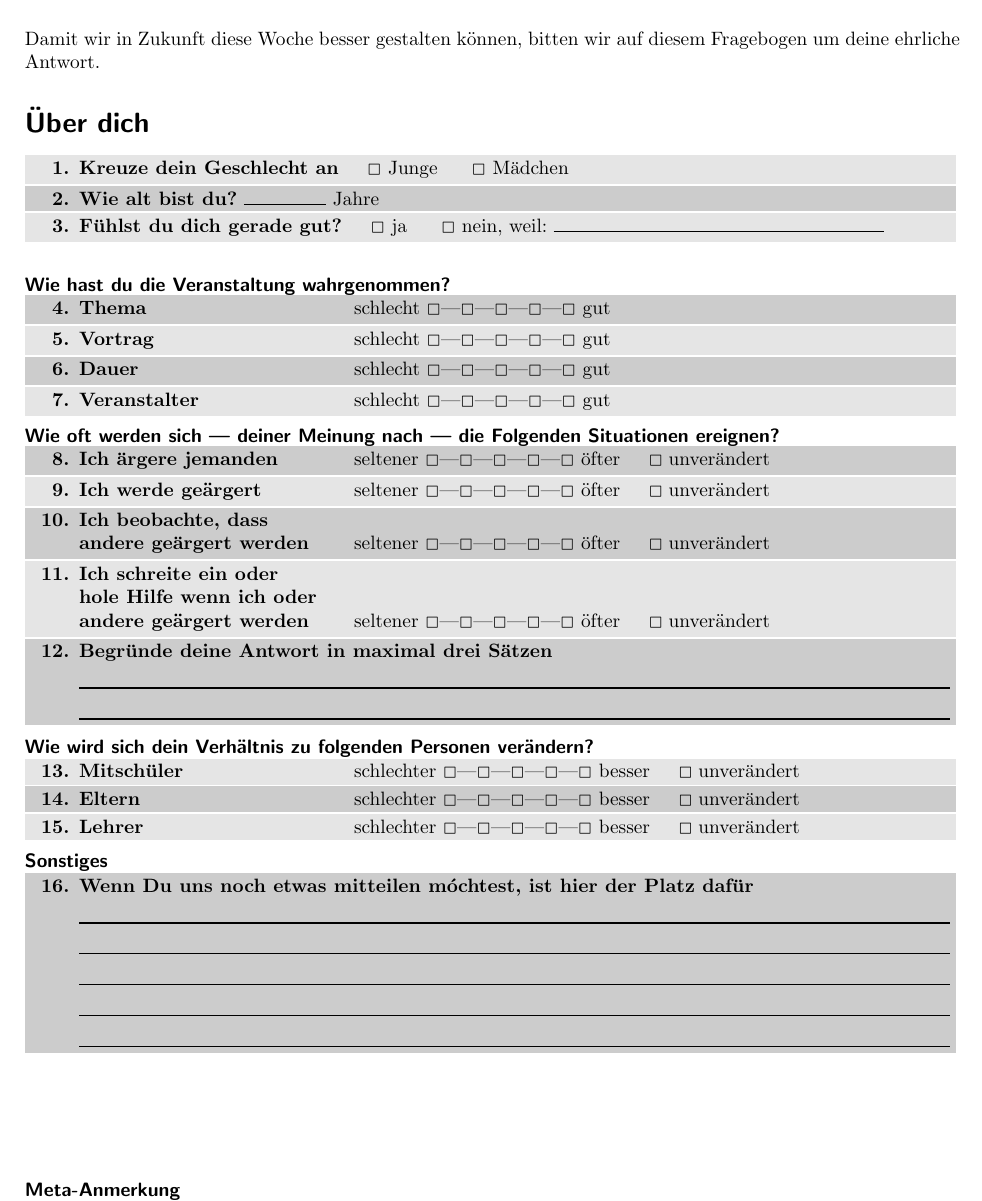
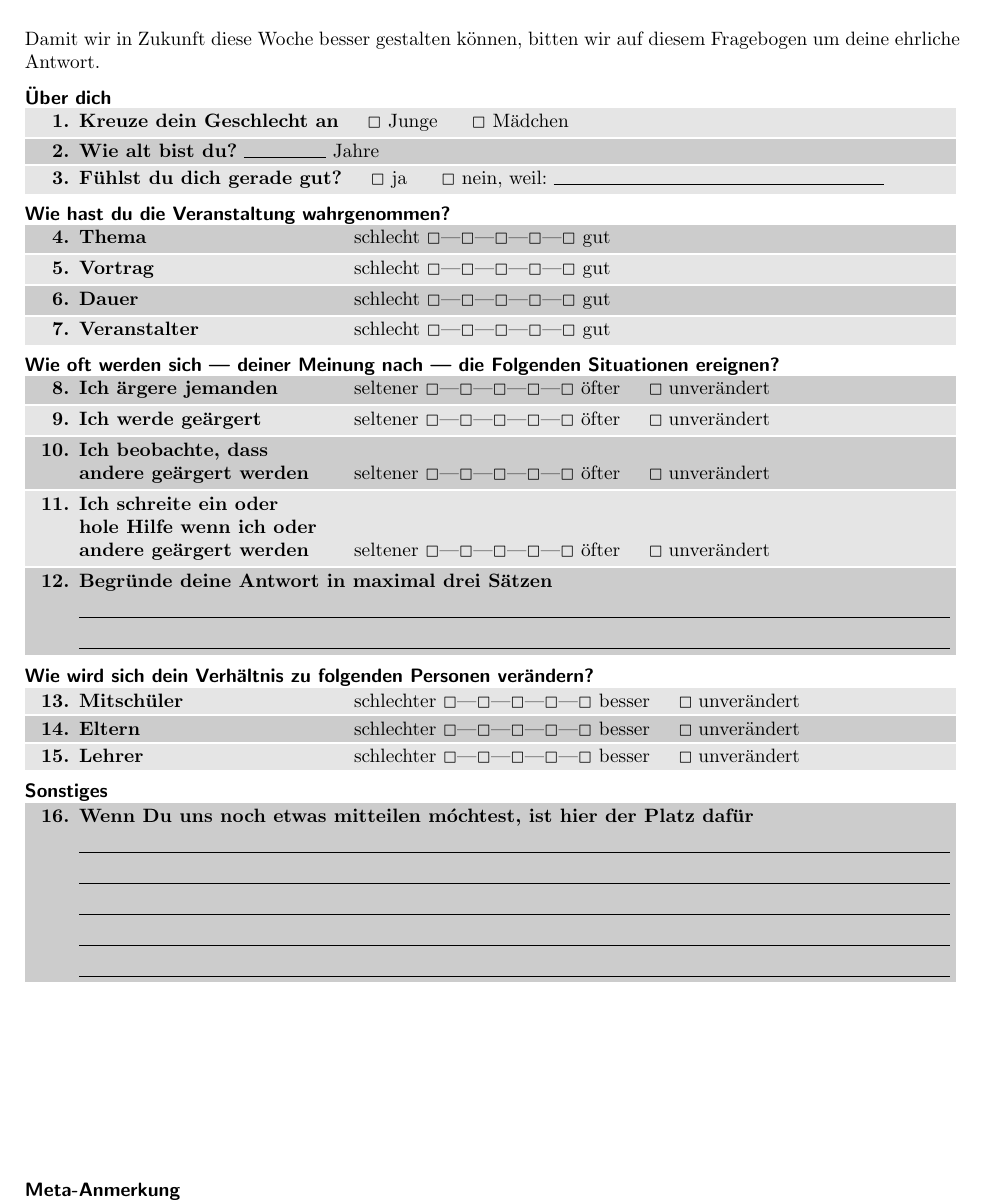
Before and after one commit to lino/pedo-seminar, a LaTeX document (fragebogen.tex): part of the page, cut so that both start at the same text. Compiled offline with pdfLaTeX; an older LaTeX class or package is replaced by its successor.

Commit message:
verschönerung

```diff
--- a/fragebogen.tex
+++ b/fragebogen.tex
@@ -128,20 +135,21 @@
       \noindent Damit wir in Zukunft diese Woche besser gestalten können, bitten wir auf diesem Fragebogen um deine ehrliche Antwort.
 
 
-\section*{Über dich}
+      \minisec{Über dich}
 
       \QItem{ \Qq{Kreuze dein Geschlecht an} \hskip0.4cm \QO{}
         Junge \hskip0.5cm \QO{} Mädchen }
 
         \QItem{ \Qq{Wie alt bist du?} \Qline{1.5cm} Jahre}\\
         \QItem{ \Qq{Fühlst du dich gerade gut?} \hskip0.4cm \QO{}
-  ja \hskip0.5cm \QO{} nein, weil: \Qline{6cm} }\\
+          ja \hskip0.5cm \QO{} nein, weil: \Qline{6cm} }
+          \vskip0.2cm
           \minisec{Wie hast du die Veranstaltung wahrgenommen?}
           \QItem{ \Qq{Thema} \Qtab{5cm}{schlecht \Qrating{5} gut}}\\
           \QItem{ \Qq{Vortrag} \Qtab{5cm}{schlecht \Qrating{5} gut}}\\
           \QItem{ \Qq{Dauer} \Qtab{5cm}{schlecht \Qrating{5} gut}}\\
           \QItem{ \Qq{Veranstalter} \Qtab{5cm}{schlecht \Qrating{5} gut}}
-
+          \vskip0.2cm
           \minisec{Wie oft werden sich | deiner Meinung nach | die Folgenden Situationen ereignen?}
           \QItem{ \Qq{Ich ärgere jemanden} \Qtab{5cm}{seltener \Qrating{5} öfter  \hskip0.4cm\QO{}\hskip0.1cm unverändert}}\\
           \QItem{ \Qq{Ich werde geärgert} \Qtab{5cm}{seltener \Qrating{5} öfter  \hskip0.4cm\QO{}\hskip0.1cm unverändert}}\\
@@ -149,15 +157,16 @@
           \QItem{ \Qq{Ich schreite ein oder \\hole Hilfe wenn ich oder\\ andere geärgert werden} \Qtab{5cm}{seltener \Qrating{5} öfter  \hskip0.4cm\QO{}\hskip0.1cm unverändert}}
 
           \QItem{ \Qq{Begründe deine Antwort in maximal drei Sätzen} \Qlines{2} }
-
+          \vskip0.2cm
           \minisec{Wie wird sich dein Verhältnis zu folgenden Personen verändern?}
           \QItem{ \Qq{Mitschüler} \Qtab{5cm}{schlechter \Qrating{5} besser  \hskip0.4cm\QO{}\hskip0.1cm unverändert}}\\
           \QItem{ \Qq{Eltern} \Qtab{5cm}{schlechter \Qrating{5} besser  \hskip0.4cm\QO{}\hskip0.1cm unverändert}}\\
-\QItem{ \Qq{Lehrer} \Qtab{5cm}{schlechter \Qrating{5} besser  \hskip0.4cm\QO{}\hskip0.1cm unverändert}}
+          \QItem{ \Qq{Lehrer}   \Qtab{5cm}{schlechter \Qrating{5} besser  \hskip0.4cm\QO{}\hskip0.1cm unverändert}}
+          \vskip0.2cm
           \minisec{Sonstiges}
           \QItem{ \Qq{Wenn Du uns noch etwas mitteilen móchtest, ist hier der Platz dafür} \Qlines{5} }
 
-\vfill
+          \vfill % Füllt die Seite. Sorgt dafür dass das folgende am unteren Rand der Seite liegt.
           \minisec{Meta-Anmerkung}
           Dieser Fragebogen wurde mit freier Software erstellt und unterliegt der Creative Commons Lizenz. Wenn Du auch so einen Fragebogen erstellen willst, gibt es den Quelltext Online\footnote{https://github.com/linohh/pedo-seminar}.
           \vskip0.5cm
```
Also changed, not shown: fragebogen.tex (7 more changed lines). Lines whose indentation alone changed are shown as unchanged.
